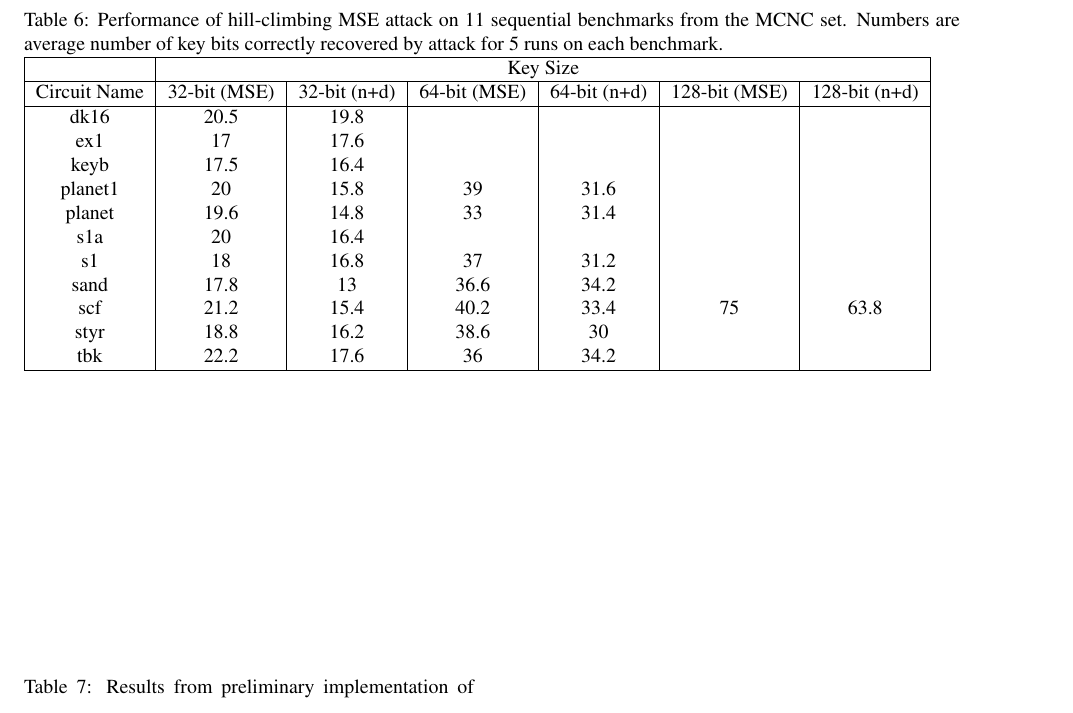
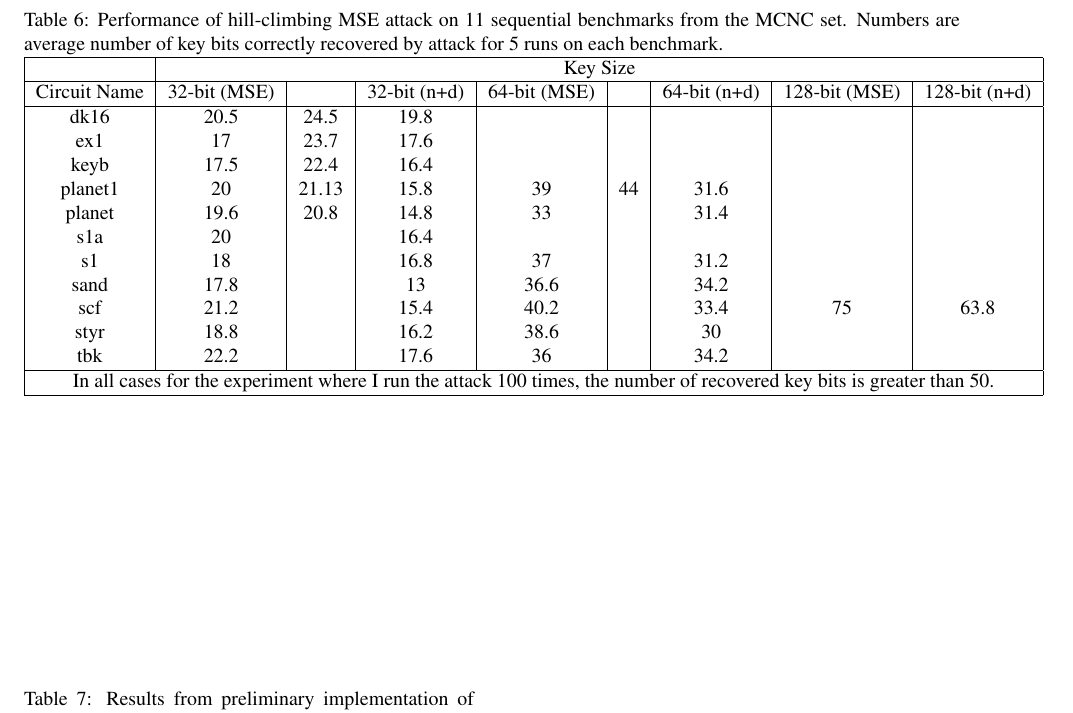
Before and after one commit to muhammad-el-masaad/usenix-draft, a LaTeX document (main.tex, which reads results.tex): part of page 10 of 12, cut so that both start at the same text. Compiled offline with pdfLaTeX; a LaTeX package or settings file that is missing is left out.

Commit message:
Updates from ShareLaTeX

```diff
--- a/results.tex
+++ b/results.tex
@@ -127,23 +127,25 @@ We note that one can use other, more BDD-targeted synthesis tools (the BDS and F
 
 \begin{table*}
 \caption{Performance of hill-climbing MSE attack on 11 sequential benchmarks from the MCNC set. Numbers are average number of key bits correctly recovered by attack for 5 runs on each benchmark. }
-\begin{tabular}{ | c | c | c | c | c | c | c | }
+\begin{tabular}{ | c | c | c | c | c | c | c | c | c | }
 \hline
- &	\multicolumn{6}{ | c | }{Key Size} \\
+ &	\multicolumn{8}{ | c | }{Key Size} \\
  \hline
-Circuit Name &	32-bit (MSE) &	32-bit (n+d) & 64-bit (MSE) & 64-bit (n+d) &	128-bit (MSE) & 128-bit (n+d) \\
+Circuit Name &	32-bit (MSE) &  & 32-bit (n+d) & 64-bit (MSE) & & 64-bit (n+d) &	128-bit (MSE) & 128-bit (n+d) \\
 \hline
-dk16	& 20.5 & 19.8 & & & &  		 \\
-ex1	& 17 & 17.6 & & & & 		\\
-keyb &	17.5 & 16.4 & & & & 		\\
-planet1 &	20 & 15.8 &	39 & 31.6 & &   	\\
-planet &	19.6 & 14.8 &	33	& 31.4 & &  \\
-s1a	& 20	& 16.4 & & & &	\\
-s1	& 18 & 16.8 &	37 & 31.2 & &	\\
-sand	& 17.8 & 13 &	36.6 & 34.2 & & \\
-scf	& 21.2	& 15.4 & 40.2 & 33.4	& 75 & 63.8 \\
-styr &	18.8 &	16.2 & 38.6 & 30 & &  \\
-tbk	& 22.2 & 17.6 &	36 & 34.2 & & \\
+dk16	&   20.5    &  24.5 &  19.8 &  &   &   &   & 		 \\
+ex1	    &   17      &  23.7 & 17.6 & & & & & 		\\
+keyb &	17.5 & 22.4 & 16.4 & & & & & 		\\
+planet1 &	20 & 21.13 & 15.8 &	39 & 44 & 31.6 & & 	\\
+planet &	19.6 & 20.8 & 14.8 &	33	& & 31.4 & &   \\
+s1a	& 20	& & 16.4 & & & &	& \\
+s1	& 18 & & 16.8 &	37 & & 31.2 & & \\
+sand	& 17.8 & & 13 &	36.6 & & 34.2 & & \\
+scf	& 21.2	& & 15.4 & 40.2 & & 33.4	& 75 & 63.8 \\
+styr &	18.8 & &	16.2 & 38.6 & & 30 & &  \\
+tbk	& 22.2 & & 17.6 &	36 & & 34.2 & & \\
+\hline
+\multicolumn{9}{ | c | }{In all cases for the experiment where I run the attack 100 times, the number of recovered key bits is greater than 50.} \\
 \hline
 \end{tabular}
 \end{table*}
```
